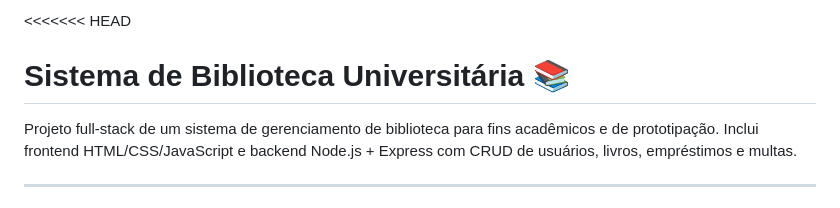
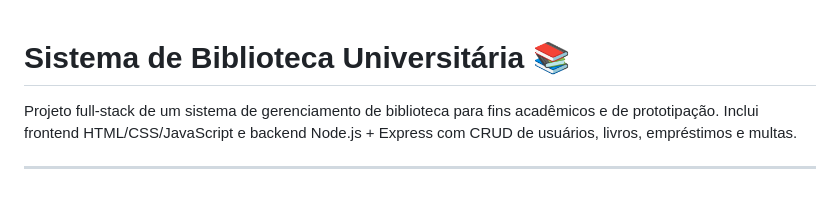
Before and after one commit to devjorre/Biblioteca, a Markdown page: README.md, the part around the change. Rendered like a GitHub page.

```diff
--- a/README.md
+++ b/README.md
@@ -1,4 +1,3 @@
-<<<<<<< HEAD
 # Sistema de Biblioteca Universitária 📚
 
 Projeto full-stack de um sistema de gerenciamento de biblioteca para fins acadêmicos e de prototipação. Inclui frontend HTML/CSS/JavaScript e backend Node.js + Express com CRUD de usuários, livros, empréstimos e multas.
```
